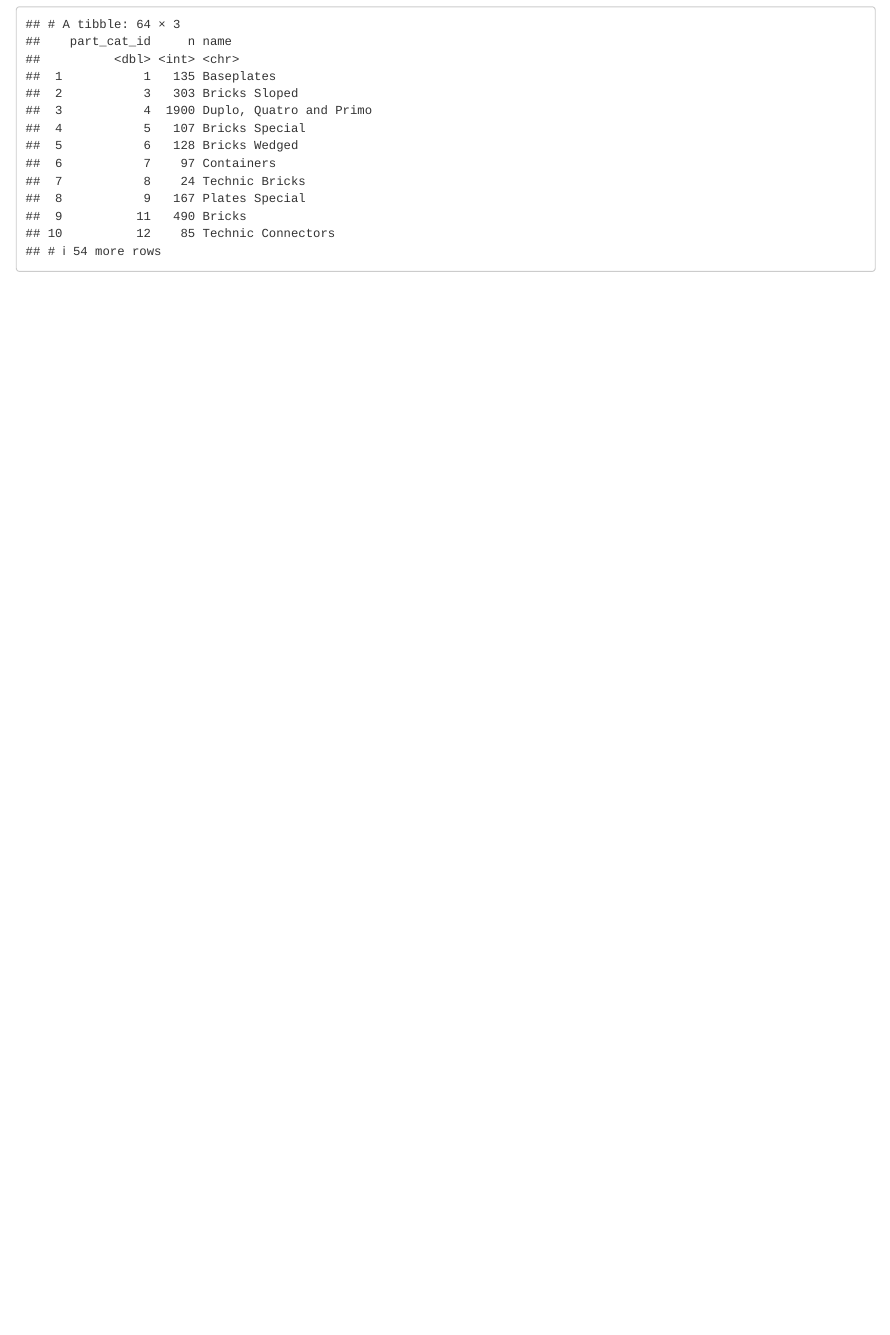
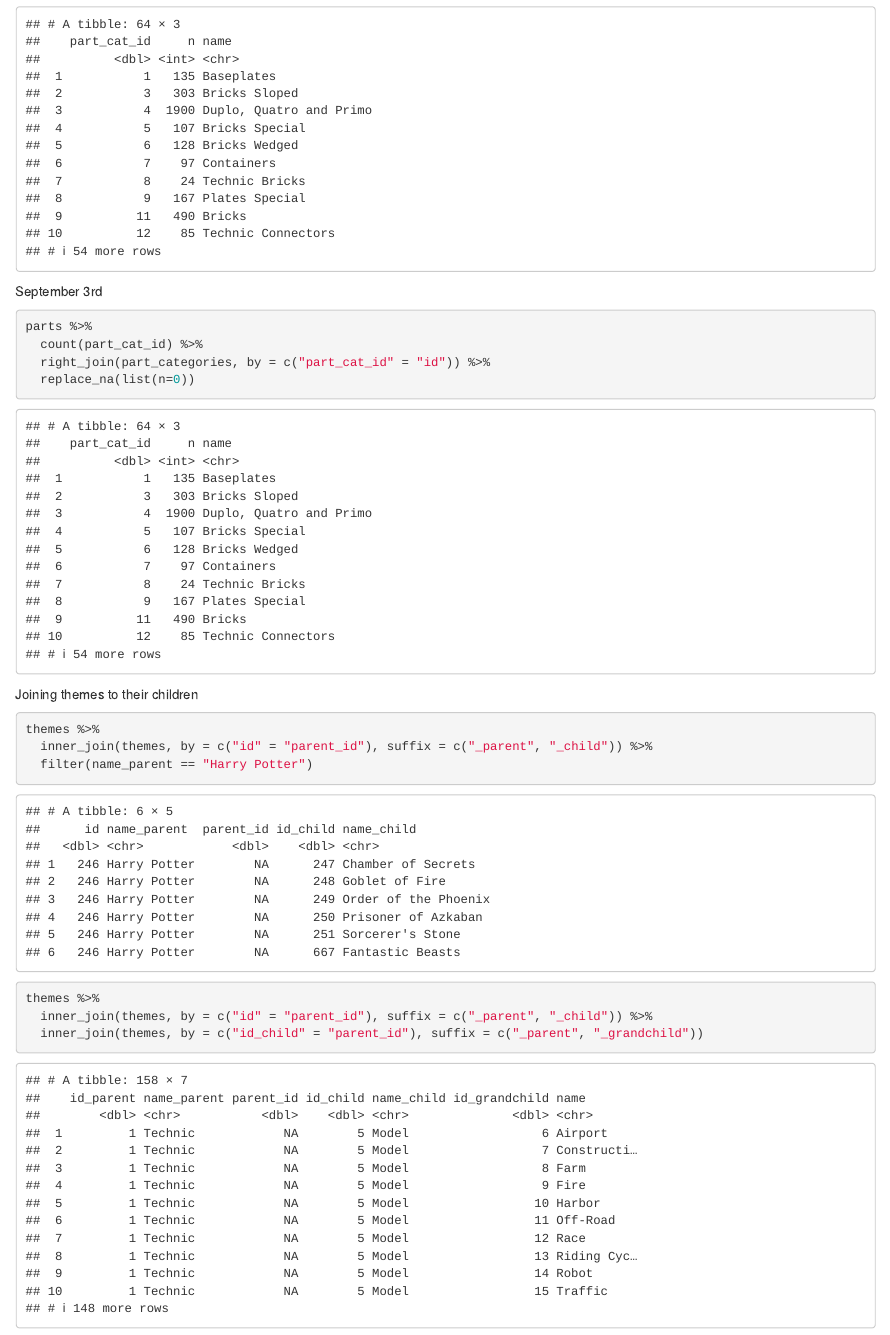
Before and after one commit to Gu11s/r-notebook, an R Markdown document (Sesion-7.Rmd): the page in a window 1100 px wide, from 5880 px down. Rendered offline with R 4.5, knitr and Pandoc, with nearby package versions; some code elsewhere in the file could not run offline.

Commit message:
Sesion 7, finishing R

````diff
--- a/Sesion-7.Rmd
+++ b/Sesion-7.Rmd
@@ -102,3 +102,21 @@ parts %>%
   count(part_cat_id) %>%
   right_join(part_categories, by=c("part_cat_id"="id"))
 ```
+September 3rd
+```{r}
+parts %>%
+  count(part_cat_id) %>%
+  right_join(part_categories, by = c("part_cat_id" = "id")) %>%
+  replace_na(list(n=0))
+```
+Joining themes to their children
+```{r}
+themes %>%
+  inner_join(themes, by = c("id" = "parent_id"), suffix = c("_parent", "_child")) %>%
+  filter(name_parent == "Harry Potter")
+```
+```{r}
+themes %>%
+  inner_join(themes, by = c("id" = "parent_id"), suffix = c("_parent", "_child")) %>%
+  inner_join(themes, by = c("id_child" = "parent_id"), suffix = c("_parent", "_grandchild"))
+```
````
